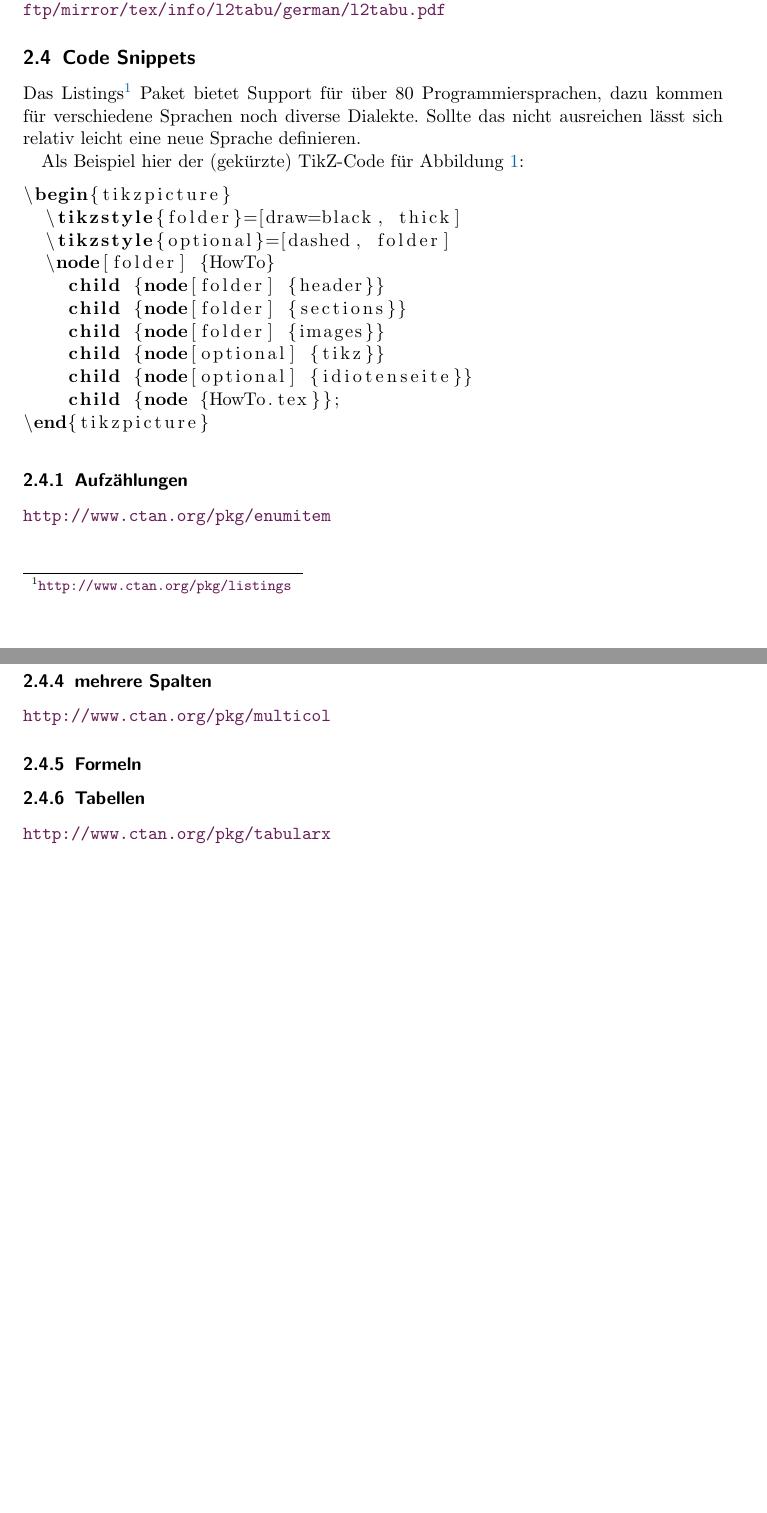
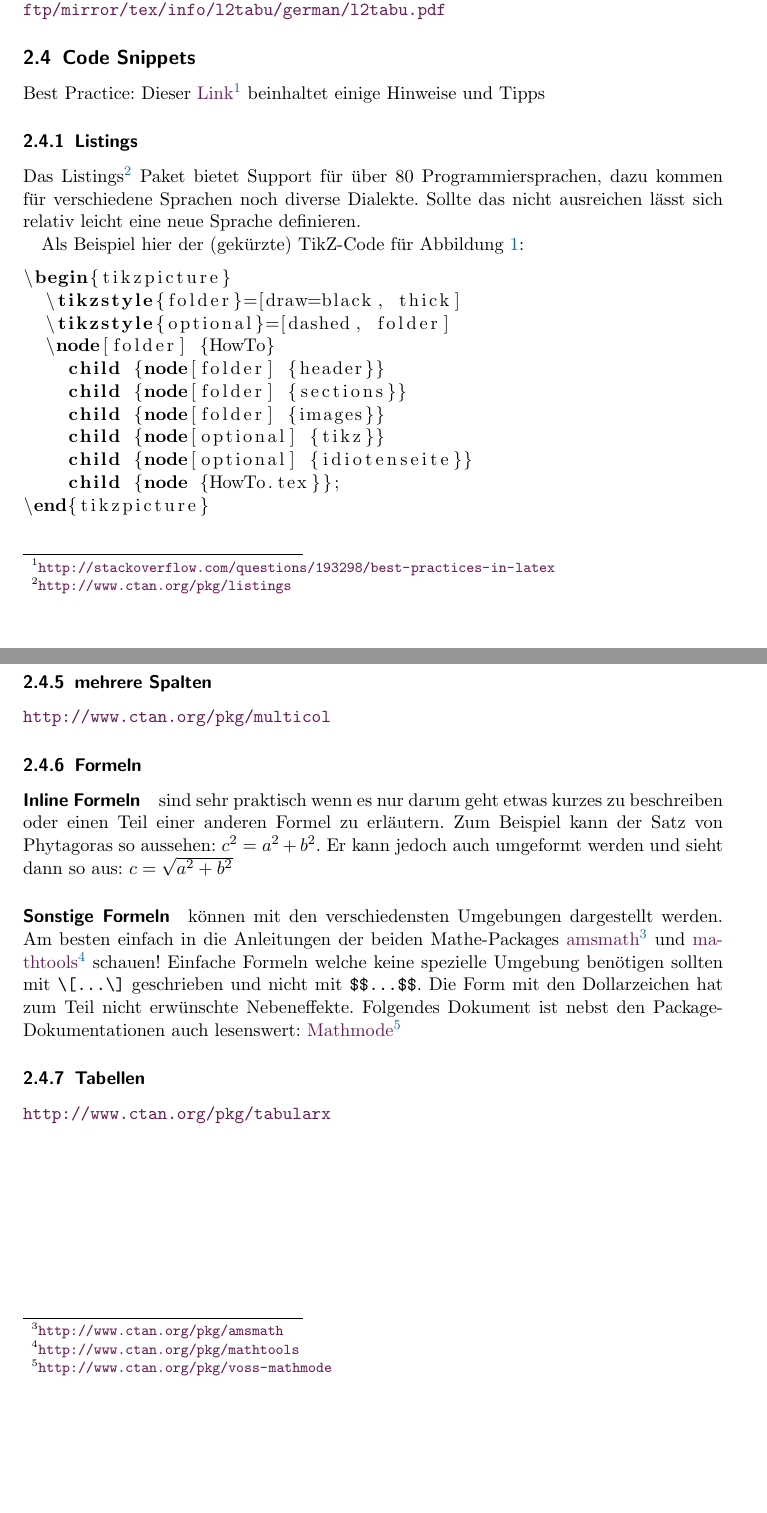
Before and after one commit to HSR-Stud/HowTo, a LaTeX document (HowTo.tex, which reads header/mathe.tex, sections/anwendung.tex): two parts of pages 6 and 7 of 7, joined at a grey line, cut so that both start at the same text, the shorter picture padded with empty space. Compiled offline with pdfLaTeX; an older LaTeX class or package is replaced by its successor.

Commit message:
Etwas Text und so

```diff
--- a/HowTo.tex
+++ b/HowTo.tex
@@ -5,6 +5,7 @@
 \input{header/header}
 \input{header/hsrColors}
 \input{header/hyperref}
+\input{header/mathe}
 
 \input{header/tikz}
 
--- /dev/null
+++ b/header/mathe.tex
@@ -0,0 +1,9 @@
+\ifx\GUARDmathe\undefined
+\def\GUARDmathe{}
+
+\usepackage{amssymb}
+% Das mathtools package ist eine Erweiterung zum amsmath package.
+% Das amsmath package wird dabei automatisch geladen
+\usepackage{mathtools}
+
+\fi
--- a/sections/anwendung.tex
+++ b/sections/anwendung.tex
@@ -65,6 +64,10 @@ Die deutschsprachige Version als PDF findet sich hier:
 \url{http://mirror.switch.ch/ftp/mirror/tex/info/l2tabu/german/l2tabu.pdf}
 
 \subsection{Code Snippets}
+Best Practice: Dieser \href{http://stackoverflow.com/questions/193298/best-practices-in-latex}{Link}\footnote{\url{http://stackoverflow.com/questions/193298/best-practices-in-latex}}
+beinhaltet einige Hinweise und Tipps
+
+\subsubsection{Listings}
 Das Listings\footnote{\url{http://www.ctan.org/pkg/listings}} Paket bietet Support für über 80 Programmiersprachen, dazu kommen für verschiedene Sprachen noch diverse Dialekte. Sollte das nicht
 ausreichen lässt sich relativ leicht eine neue Sprache definieren.
 
@@ -102,5 +105,19 @@ Bilder in Tabellen: \url{http://www.ctan.org/pkg/adjustbox}
 
 
 \subsubsection{Formeln}
+\paragraph{Inline Formeln}
+sind sehr praktisch wenn es nur darum geht etwas kurzes zu beschreiben oder einen Teil
+einer anderen Formel zu erläutern. Zum Beispiel kann der Satz von Phytagoras so aussehen: $c^2 = a^2 + b^2$. Er kann jedoch auch
+umgeformt werden und sieht dann so aus: $c=\sqrt{a^2 + b^2}$
+
+\paragraph{Sonstige Formeln}
+können mit den verschiedensten Umgebungen dargestellt werden. Am besten einfach in die Anleitungen der beiden Mathe-Packages
+\href{http://www.ctan.org/pkg/amsmath}{amsmath}\footnote{\url{http://www.ctan.org/pkg/amsmath}} und
+\href{http://www.ctan.org/pkg/mathtools}{mathtools}\footnote{\url{http://www.ctan.org/pkg/mathtools}} schauen!
+Einfache Formeln welche keine spezielle Umgebung benötigen sollten mit \verb+\[...\]+ geschrieben und nicht mit
+\verb+$$...$$+. Die Form mit den Dollarzeichen hat zum Teil nicht erwünschte Nebeneffekte.
+Folgendes Dokument ist nebst den Package-Dokumentationen auch lesenswert:
+\href{http://www.ctan.org/pkg/voss-mathmode}{Mathmode}\footnote{\url{http://www.ctan.org/pkg/voss-mathmode}}
+
 \subsubsection{Tabellen}
 \url{http://www.ctan.org/pkg/tabularx}
```
Also changed, not shown: header/header.tex (+2 -0 lines), header/hyperref.tex (+1 -1 lines), sections/anwendung.tex (3 more changed lines).
